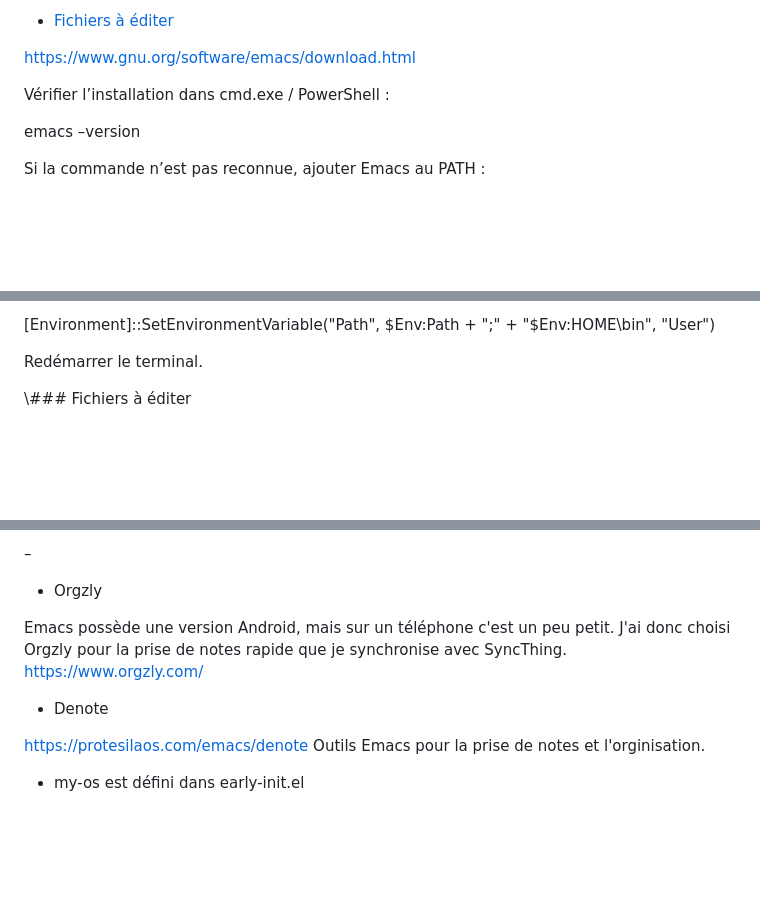
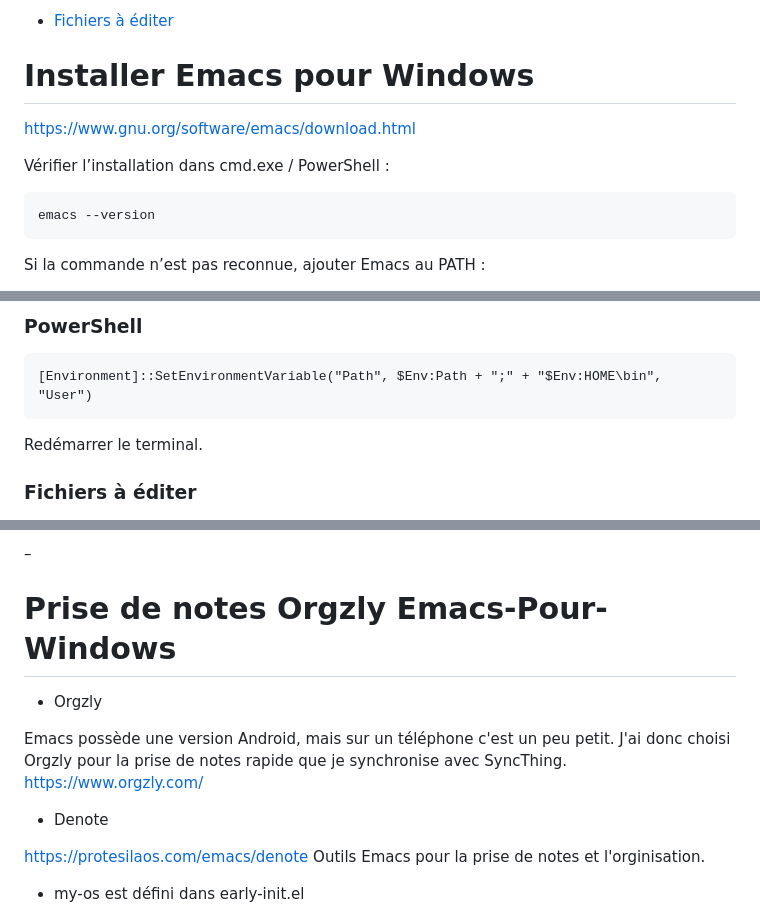
Before and after one commit to gurumeditation0x0/stow-dotfiles, a Markdown page: readme.md, 3 parts joined by grey strips. Rendered like a GitHub page; blank space fills up the shorter version.

```diff
--- a/readme.md
+++ b/readme.md
@@ -63,13 +73,16 @@ cd stow-dotfiles && stow emacs
 
 -   [Fichiers à éditer](#fichiers-a-editer)
 
+
 <a id="installer-emacs-pour-windows"></a>
+
+# Installer Emacs pour Windows
 
 <https://www.gnu.org/software/emacs/download.html>
 
 Vérifier l’installation dans cmd.exe / PowerShell :
 
-emacs &#x2013;version
+    emacs --version
 
 Si la commande n’est pas reconnue, ajouter Emacs au PATH :
 
@@ -221,9 +262,12 @@ Redémarrer le terminal.
 
-[Environment]::SetEnvironmentVariable("Path", $Env:Path + ";" + "$Env:HOME\bin", "User")
+### PowerShell
+
+    [Environment]::SetEnvironmentVariable("Path", $Env:Path + ";" + "$Env:HOME\bin", "User")
 
 Redémarrer le terminal.
 
+
 <a id="fichiers-a-editer"></a>
 
-\\### Fichiers à éditer
+### Fichiers à éditer
 
@@ -235,15 +279,20 @@ Redémarrer le terminal.
 
 &#x2013;
 
-<a id="org7a1391f"></a>
+
+<a id="org7d1cda4"></a>
+
+# Prise de notes Orgzly Emacs-Pour-Windows
 
 -   Orgzly
 
-Emacs possède une version Android, mais sur un téléphone c'est un peu petit. J'ai donc choisi Orgzly pour la prise de notes rapide que je synchronise avec SyncThing. <https://www.orgzly.com/>
+Emacs possède une version Android, mais sur un téléphone c'est un peu petit. J'ai donc choisi Orgzly pour la prise de notes rapide que je synchronise avec SyncThing.
+<https://www.orgzly.com/>
 
 -   Denote
 
-<https://protesilaos.com/emacs/denote> Outils Emacs pour la prise de notes et l'orginisation.
+<https://protesilaos.com/emacs/denote>
+Outils Emacs pour la prise de notes et l'orginisation.
 
 -   my-os est défini dans early-init.el
 
```
Also changed, not shown: other parts of readme.md (+178 -100 lines).
